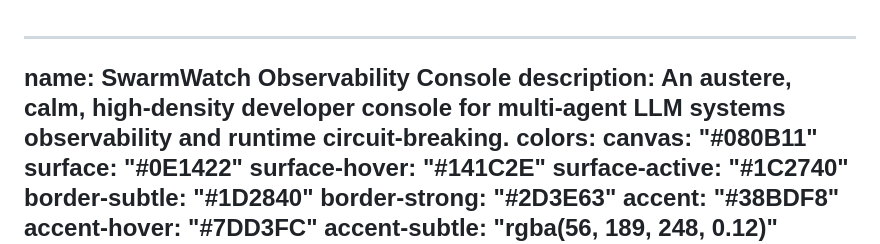
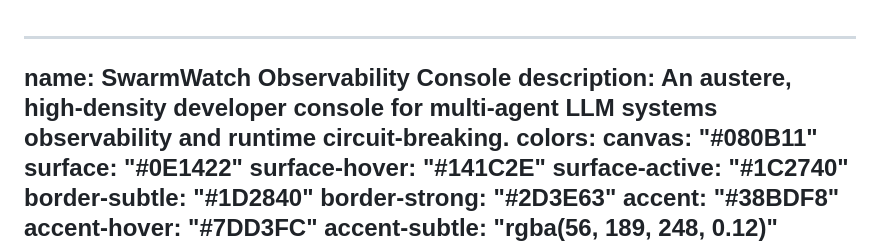
Before and after one commit to SkyCeoSa/SwarmWatch, a Markdown page: DESIGN.md, the part around the change. Rendered like a GitHub page.

Commit message:
docs(design): finalize SwarmWatch console design specifications

```diff
--- a/DESIGN.md
+++ b/DESIGN.md
@@ -1,6 +1,6 @@
 ---
 name: SwarmWatch Observability Console
-description: An austere, calm, high-density developer console for multi-agent LLM systems observability and runtime circuit-breaking.
+description: An austere, high-density developer console for multi-agent LLM systems observability and runtime circuit-breaking.
 colors:
   canvas: "#080B11"
   surface: "#0E1422"
```
